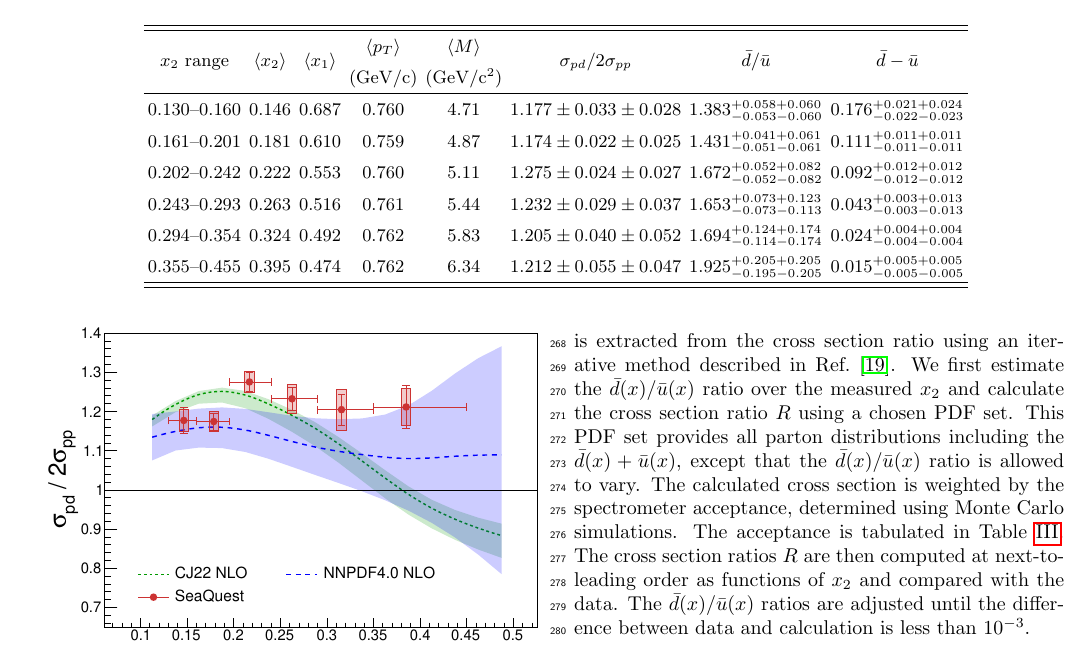
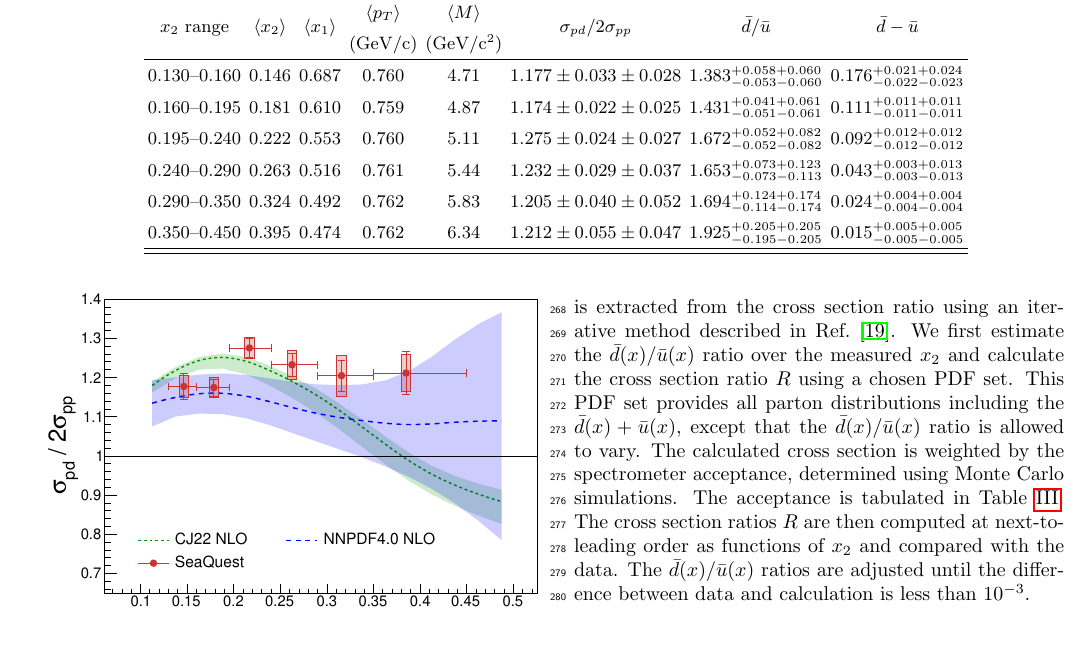
Before and after one commit to Hugo-Leung/dbub-final, a LaTeX paper (main.tex, which reads table/dbarubar.tex): part of page 4 of 9, cut so that both start at the same text. Compiled offline with pdfLaTeX.

Commit message:
fix x2 bin edge
Not sure where the original bin edges are copied from.
It looks like some weird rounding error

```diff
--- a/table/dbarubar.tex
+++ b/table/dbarubar.tex
@@ -5,10 +5,10 @@
 	\hline\hline
 	$x_{2}$ range    & $\expval{x_{2}}$ & $\expval{x_{1}}$ & \begin{tabular}{@{}c@{}} $\expval{p_{T}}$\\(\unit{\GeV/c})\end{tabular} & \begin{tabular}{@{}c@{}}$\expval{M}$\\(\unit{\GeV/c^2})\end{tabular} & $\sigma_{pd}/2\sigma_{pp}$ & $\bar{d}/\bar{u}$                     & $\bar{d}-\bar{u}$                     \\ \hline
 	$0.130$--$0.160$ & $0.146$          & $0.687$          & $0.760$                         & $4.71$                        & $1.177\pm0.033\pm0.028$    & $1.383^{+0.058+0.060}_{-0.053-0.060}$ & $0.176^{+0.021+0.024}_{-0.022-0.023}$ \\
-	$0.161$--$0.201$ & $0.181$          & $0.610$          & $0.759$                         & $4.87$                        & $1.174\pm0.022\pm0.025$    & $1.431^{+0.041+0.061}_{-0.051-0.061}$ & $0.111^{+0.011+0.011}_{-0.011-0.011}$ \\
-	$0.202$--$0.242$ & $0.222$          & $0.553$          & $0.760$                         & $5.11$                        & $1.275\pm0.024\pm0.027$    & $1.672^{+0.052+0.082}_{-0.052-0.082}$ & $0.092^{+0.012+0.012}_{-0.012-0.012}$ \\
-	$0.243$--$0.293$ & $0.263$          & $0.516$          & $0.761$                         & $5.44$                        & $1.232\pm0.029\pm0.037$    & $1.653^{+0.073+0.123}_{-0.073-0.113}$ & $0.043^{+0.003+0.013}_{-0.003-0.013}$ \\
-	$0.294$--$0.354$ & $0.324$          & $0.492$          & $0.762$                         & $5.83$                        & $1.205\pm0.040\pm0.052$    & $1.694^{+0.124+0.174}_{-0.114-0.174}$ & $0.024^{+0.004+0.004}_{-0.004-0.004}$ \\
-	$0.355$--$0.455$ & $0.395$          & $0.474$          & $0.762$                         & $6.34$                        & $1.212\pm0.055\pm0.047$    & $1.925^{+0.205+0.205}_{-0.195-0.205}$ & $0.015^{+0.005+0.005}_{-0.005-0.005}$ \\ \hline\hline
+	$0.160$--$0.195$ & $0.181$          & $0.610$          & $0.759$                         & $4.87$                        & $1.174\pm0.022\pm0.025$    & $1.431^{+0.041+0.061}_{-0.051-0.061}$ & $0.111^{+0.011+0.011}_{-0.011-0.011}$ \\
+	$0.195$--$0.240$ & $0.222$          & $0.553$          & $0.760$                         & $5.11$                        & $1.275\pm0.024\pm0.027$    & $1.672^{+0.052+0.082}_{-0.052-0.082}$ & $0.092^{+0.012+0.012}_{-0.012-0.012}$ \\
+	$0.240$--$0.290$ & $0.263$          & $0.516$          & $0.761$                         & $5.44$                        & $1.232\pm0.029\pm0.037$    & $1.653^{+0.073+0.123}_{-0.073-0.113}$ & $0.043^{+0.003+0.013}_{-0.003-0.013}$ \\
+	$0.290$--$0.350$ & $0.324$          & $0.492$          & $0.762$                         & $5.83$                        & $1.205\pm0.040\pm0.052$    & $1.694^{+0.124+0.174}_{-0.114-0.174}$ & $0.024^{+0.004+0.004}_{-0.004-0.004}$ \\
+	$0.350$--$0.450$ & $0.395$          & $0.474$          & $0.762$                         & $6.34$                        & $1.212\pm0.055\pm0.047$    & $1.925^{+0.205+0.205}_{-0.195-0.205}$ & $0.015^{+0.005+0.005}_{-0.005-0.005}$ \\ \hline\hline
 \end{tabular}
 }
```
Also changed, not shown: yaml/table1.csv (+5 -5 lines), 1 other file.
